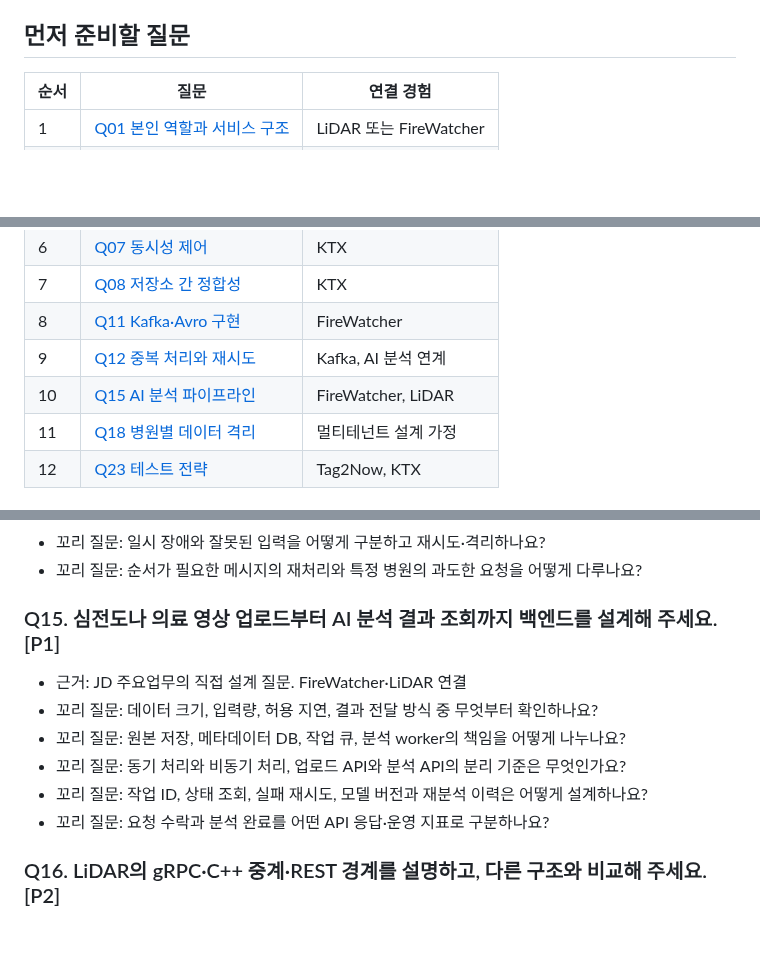
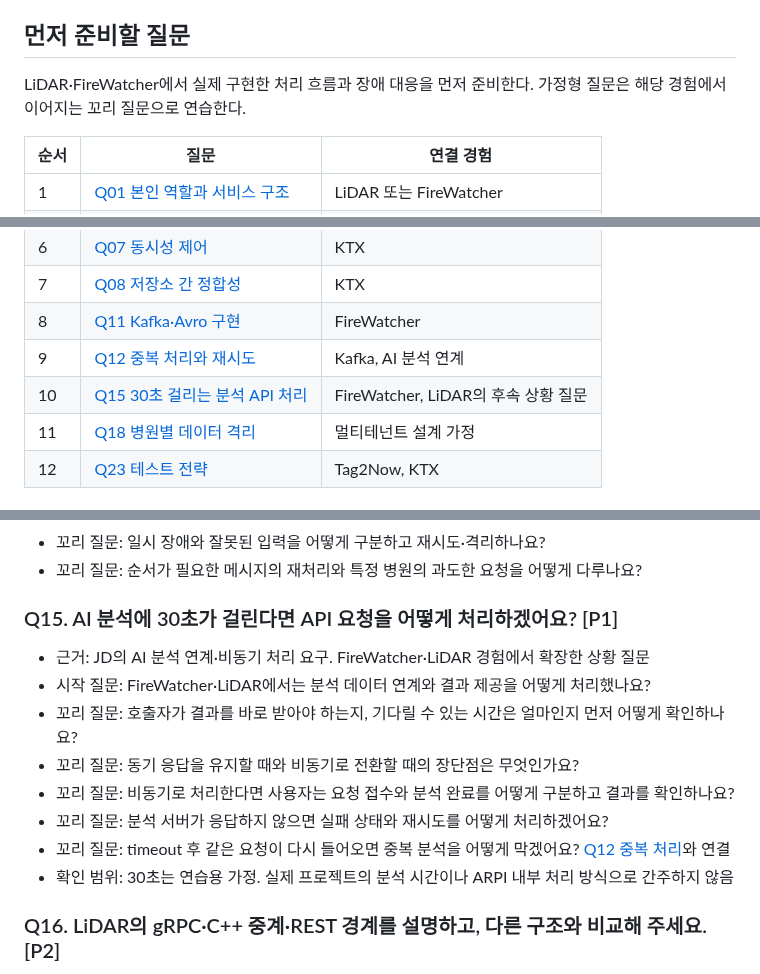
Before and after one commit to ass3027/portfolio, a Markdown page: interview/interview-questions-arpi.md, 3 parts joined by grey strips. Rendered like a GitHub page; blank space fills up the shorter version.

Commit message:
docs: AI 분석 설계 질문을 경험 기반 상황 질문으로 구체화

```diff
--- a/interview/interview-questions-arpi.md
+++ b/interview/interview-questions-arpi.md
@@ -12,6 +12,8 @@
 
 ## 먼저 준비할 질문
 
+LiDAR·FireWatcher에서 실제 구현한 처리 흐름과 장애 대응을 먼저 준비한다. 가정형 질문은 해당 경험에서 이어지는 꼬리 질문으로 연습한다.
+
 | 순서 | 질문 | 연결 경험 |
 | --- | --- | --- |
 | 1 | [Q01 본인 역할과 서비스 구조](#q01) | LiDAR 또는 FireWatcher |
@@ -23,7 +25,7 @@
 | 7 | [Q08 저장소 간 정합성](#q08) | KTX |
 | 8 | [Q11 Kafka·Avro 구현](#q11) | FireWatcher |
 | 9 | [Q12 중복 처리와 재시도](#q12) | Kafka, AI 분석 연계 |
-| 10 | [Q15 AI 분석 파이프라인](#q15) | FireWatcher, LiDAR |
+| 10 | [Q15 30초 걸리는 분석 API 처리](#q15) | FireWatcher, LiDAR의 후속 상황 질문 |
 | 11 | [Q18 병원별 데이터 격리](#q18) | 멀티테넌트 설계 가정 |
 | 12 | [Q23 테스트 전략](#q23) | Tag2Now, KTX |
 
@@ -176,14 +178,16 @@
 
 <a id="q15"></a>
 
-### Q15. 심전도나 의료 영상 업로드부터 AI 분석 결과 조회까지 백엔드를 설계해 주세요. [P1]
+### Q15. AI 분석에 30초가 걸린다면 API 요청을 어떻게 처리하겠어요? [P1]
 
-- 근거: JD 주요업무의 직접 설계 질문. FireWatcher·LiDAR 연결
-- 꼬리 질문: 데이터 크기, 입력량, 허용 지연, 결과 전달 방식 중 무엇부터 확인하나요?
-- 꼬리 질문: 원본 저장, 메타데이터 DB, 작업 큐, 분석 worker의 책임을 어떻게 나누나요?
-- 꼬리 질문: 동기 처리와 비동기 처리, 업로드 API와 분석 API의 분리 기준은 무엇인가요?
-- 꼬리 질문: 작업 ID, 상태 조회, 실패 재시도, 모델 버전과 재분석 이력은 어떻게 설계하나요?
-- 꼬리 질문: 요청 수락과 분석 완료를 어떤 API 응답·운영 지표로 구분하나요?
+- 근거: JD의 AI 분석 연계·비동기 처리 요구. FireWatcher·LiDAR 경험에서 확장한 상황 질문
+- 시작 질문: FireWatcher·LiDAR에서는 분석 데이터 연계와 결과 제공을 어떻게 처리했나요?
+- 꼬리 질문: 호출자가 결과를 바로 받아야 하는지, 기다릴 수 있는 시간은 얼마인지 먼저 어떻게 확인하나요?
+- 꼬리 질문: 동기 응답을 유지할 때와 비동기로 전환할 때의 장단점은 무엇인가요?
+- 꼬리 질문: 비동기로 처리한다면 사용자는 요청 접수와 분석 완료를 어떻게 구분하고 결과를 확인하나요?
+- 꼬리 질문: 분석 서버가 응답하지 않으면 실패 상태와 재시도를 어떻게 처리하겠어요?
+- 꼬리 질문: timeout 후 같은 요청이 다시 들어오면 중복 분석을 어떻게 막겠어요? [Q12 중복 처리](#q12)와 연결
+- 확인 범위: 30초는 연습용 가정. 실제 프로젝트의 분석 시간이나 ARPI 내부 처리 방식으로 간주하지 않음
 
 <a id="q16"></a>
 
```
